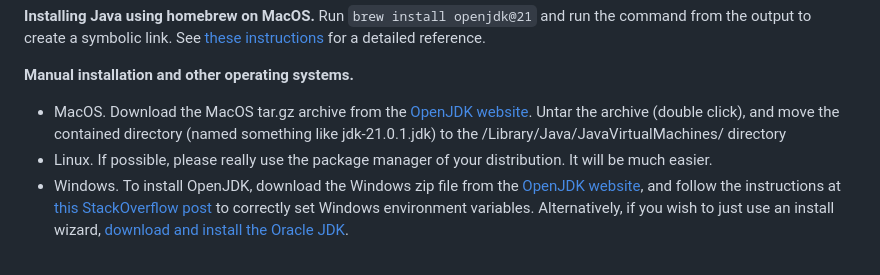
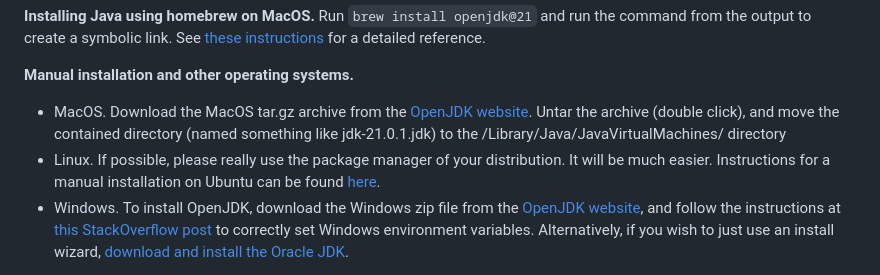
Before and after one commit to CMU-17-214/s2024, a Markdown page: labs/lab01.md, the part around the change. Drawn GitHub-style.

Commit message:
add manual installation for ubtuntu

```diff
--- a/labs/lab01.md
+++ b/labs/lab01.md
@@ -50,7 +50,7 @@ Installing the right version of Java can sometimes be a bit tricky. If you alrea
 **Manual installation and other operating systems.**
 
 - MacOS. Download the MacOS tar.gz archive from the [OpenJDK website](https://jdk.java.net/archive/). Untar the archive (double click), and move the contained directory (named something like jdk-21.0.1.jdk) to the /Library/Java/JavaVirtualMachines/ directory
-- Linux. If possible, please really use the package manager of your distribution. It will be much easier.
+- Linux. If possible, please really use the package manager of your distribution. It will be much easier. Instructions for a manual installation on Ubuntu can be found [here](https://computingforgeeks.com/install-java-jdk-21-openjdk-21-on-ubuntu/).
 - Windows. To install OpenJDK, download the Windows zip file from the [OpenJDK website](https://jdk.java.net/java-se-ri/21), and follow the instructions at [this StackOverflow post ](https://stackoverflow.com/questions/52511778/how-to-install-openjdk-11-on-windows/52531093#52531093)to correctly set Windows environment variables. Alternatively, if you wish to just use an install wizard, [download and install the Oracle JDK](https://www.oracle.com/java/technologies/downloads/#java21).
 
 **Managing multiple Java installations.** If you already have existing different versions of Java installed and want to keep them, you can use [jEnv](http://jenv.be) to help manage your installations. As another option, you can set the JAVA_HOME environment variable in your ~/.zshrc or ~/.bash_profile or Windows configuration to point to Java 21 folder (e.g., `export JAVA_HOME=$(/usr/libexec/java_home -v21)`; if you choose this approach, you’ll need to modify the number that comes after -v if you ever want to switch your Java version). If you’re interested in switching between Java versions (not needed in this course), see [here](https://medium.com/@manvendrapsingh/installing-many-jdk-versions-on-macos-dfc177bc8c2b) under the section “Switching JDKs” for instructions on how to do so.
```
